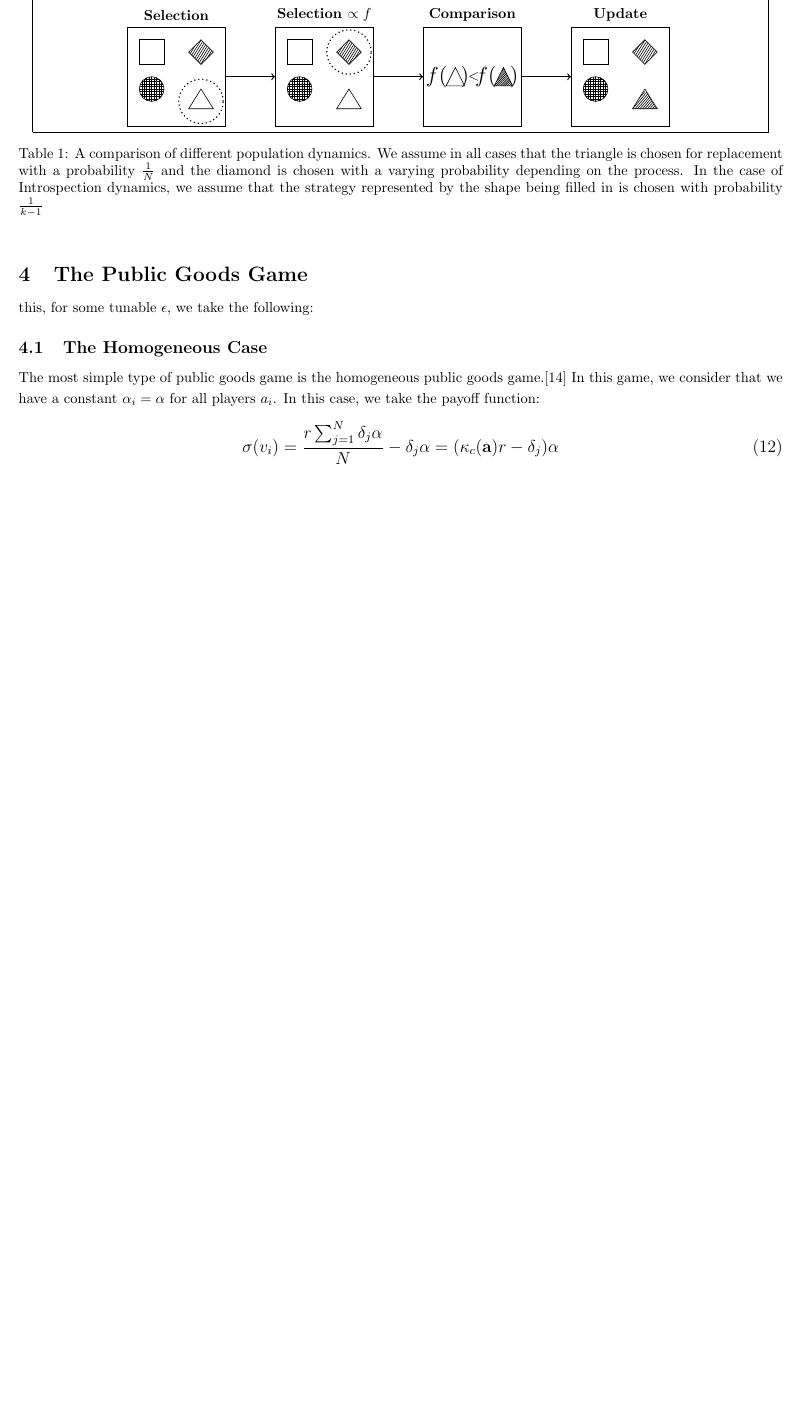
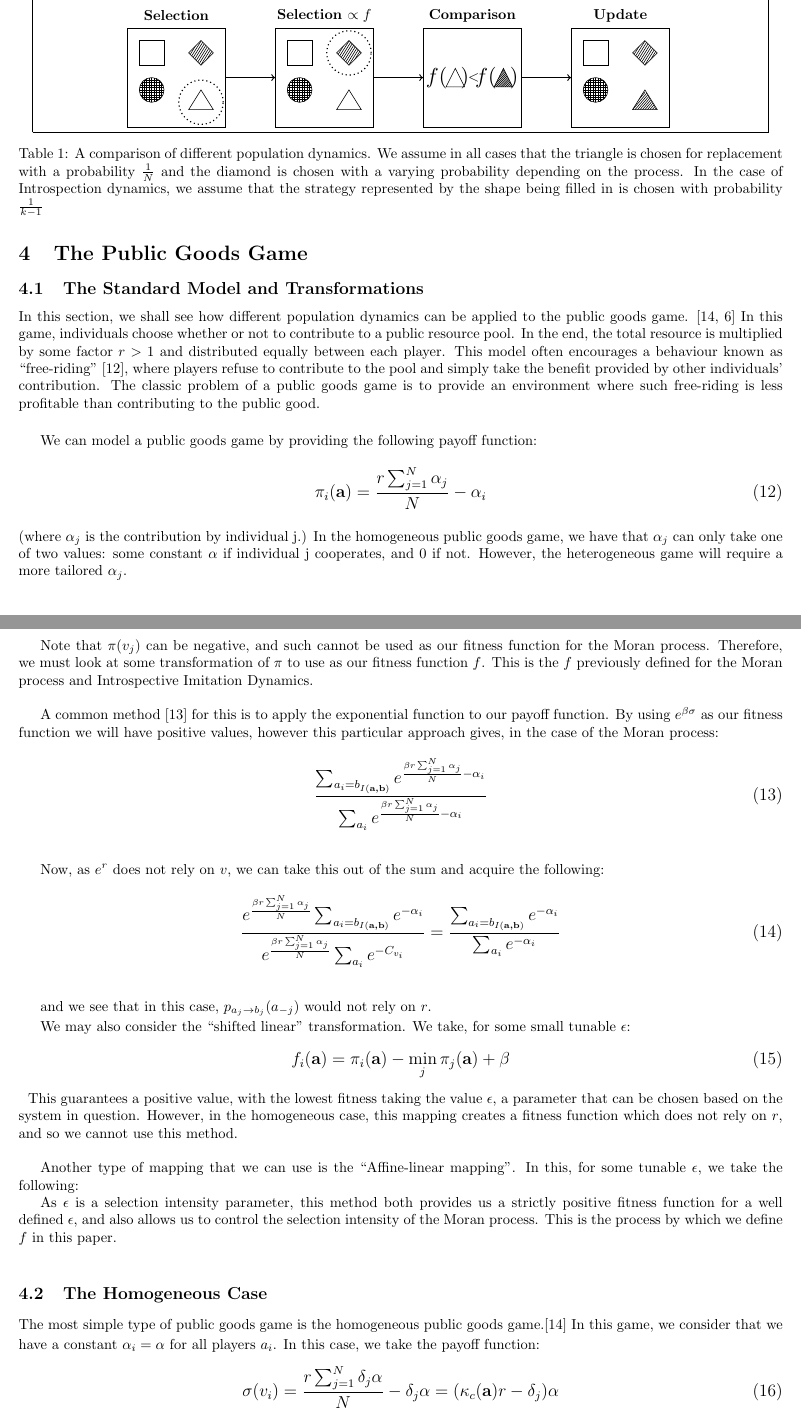
Before and after one commit to HarryFosterCU/Exact-Analysis-of-Heterogeneous-Moran-Processes-in-Climate-Cooperation, a LaTeX document (tex/main.tex): part of page 7 of 9 before the commit and two parts of pages 7 and 8 of 10 after it, the two joined at a grey line, cut so that both start at the same text, the shorter picture padded with empty space. Compiled offline with pdfLaTeX.

Commit message:
Update with rewording. Readd commented out section with slight changes

```diff
--- a/tex/main.tex
+++ b/tex/main.tex
@@ -549,54 +555,58 @@ Extrinsic Strategy Analysis & Intrinsic Strategy Analysis\\
 
 \section{The Public Goods Game}
 
-%\subsection{The Standard Model and Transformations}
+\subsection{The Standard Model and Transformations}
 
-%In this section, we shall see how different population dynamics can be applied
-%to the public goods game. \cite{2bbcfd92-fcd5-38d1-b7a0-bc6a2aadbc64, hofbauer_sigmund_1998}
-%In this game, individuals choose whether or not to contribute to a public resource pool.
-%In the end, the total resource is multiplied by some factor \(r > 1\) and distributed equally between each player. This model often encourages a behaviour known as ``free-riding" \cite{10.1257/aer.15000001}, where players refuse to contribute to the pool and simply take the benefit provided by other individuals' contribution.
-%The classic problem of a public goods game is to provide an environment where such free-riding is less profitable than contributing to the public good.\\
+In this section, we shall see how different population dynamics can be applied
+to the public goods game. \cite{2bbcfd92-fcd5-38d1-b7a0-bc6a2aadbc64, hofbauer_sigmund_1998}
+In this game, individuals choose whether or not to contribute to a public resource pool.
+In the end, the total resource is multiplied by some factor \(r > 1\) and distributed equally between each player. This model often encourages a behaviour known as ``free-riding" \cite{10.1257/aer.15000001}, where players refuse to contribute to the pool and simply take the benefit provided by other individuals' contribution.
+The classic problem of a public goods game is to provide an environment where such free-riding is less profitable than contributing to the public good.\\
 
-%We can model a public goods game by providing the following payoff function:\\
-%\begin{large}
-%\begin{equation}
- %   \pi_i(\textbf{a}) = \frac{r\sum_{j=1}^N{\alpha_j}}{N} - \alpha_i
-  %  \label{eqn:General Model}
-%\end{equation}
-%\end{large}\\
-%(where \(\alpha_j\) is the contribution by individual j.)
-%In the homogeneous public goods game, we have that \(\alpha_j\) can only take one of two values: some constant \(\alpha\) if individual j cooperates, and 0 if not. However, the heterogeneous game will require a more tailored \(\alpha_j\).\\
+We can model a public goods game by providing the following payoff function:\\
+\begin{large}
+\begin{equation}
+   \pi_i(\textbf{a}) = \frac{r\sum_{j=1}^N{\alpha_j}}{N} - \alpha_i
+  \label{eqn:General Model}
+\end{equation}
+\end{large}\\
+(where \(\alpha_j\) is the contribution by individual j.)
+In the homogeneous public goods game, we have that \(\alpha_j\) can only take one of two values: some constant \(\alpha\) if individual j cooperates, and 0 if not. However, the heterogeneous game will require a more tailored \(\alpha_j\).\\
 
-%Note that \(\pi(v_j)\) can be negative, and such cannot be used as our fitness function for the Moran process. Therefore, we must look at some transformation of \(\pi\) to use as our fitness function.\\
+Note that \(\pi(v_j)\) can be negative, and such cannot be used as our fitness
+function for the Moran process. Therefore, we must look at some transformation
+of \(\pi\) to use as our fitness function \(f\). This is the \(f\) previously
+defined for the Moran process and Introspective Imitation Dynamics.\\
 
-%A common method \cite{568a8a9c-d8ae-3d24-9fc2-3d33340230e7} for this is to apply the exponential function to our payoff function. By using \(e^{\beta \sigma}\) as our fitness function we will have positive values, however this particular approach gives, in the case of the Moran process:
+A common method \cite{568a8a9c-d8ae-3d24-9fc2-3d33340230e7} for this is to apply the exponential function to our payoff function. By using \(e^{\beta \sigma}\) as our fitness function we will have positive values, however this particular approach gives, in the case of the Moran process:
 
-%\begin{large}
- %   \begin{equation}
-  %      \frac{\sum_{a_i = b_{I(\textbf{a,b})}}{e^{\frac{\beta r\sum_{j=1}^N{\alpha_j}}{N} - \alpha_i}}}{\sum_{a_i}e^{\frac{\beta r\sum_{j=1}^N{\alpha_j}}{N} - \alpha_i}}
-   % \end{equation}
-%\end{large}\\
+\begin{large}
+    \begin{equation}
+        \frac{\sum_{a_i = b_{I(\textbf{a,b})}}{e^{\frac{\beta r\sum_{j=1}^N{\alpha_j}}{N} - \alpha_i}}}{\sum_{a_i}e^{\frac{\beta r\sum_{j=1}^N{\alpha_j}}{N} - \alpha_i}}
+    \end{equation}
+\end{large}\\
 
-%Now, as \(e^r\) does not rely on \(v\), we can take this out of the sum and acquire the following:
+Now, as \(e^r\) does not rely on \(v\), we can take this out of the sum and acquire the following:
 
-%\begin{large}
- %   \begin{equation}
-  %      \frac{e^{\frac{\beta r\sum_{j=1}^N{\alpha_j}}{N}}\sum_{a_i = b_{I(\textbf{a,b})}}{e^{ - \alpha_i}}}{e^{\frac{\beta r\sum_{j=1}^N{\alpha_j}}{N}}\sum_{a_i}e^{-C_{v_i}}} = \frac{\sum_{a_i = b_{I(\textbf{a,b})}}{e^{ - \alpha_i}}}{\sum_{a_i}e^{-\alpha_i}}
-   % \end{equation}
-%\end{large}\\
+\begin{large}
+    \begin{equation}
+        \frac{e^{\frac{\beta r\sum_{j=1}^N{\alpha_j}}{N}}\sum_{a_i = b_{I(\textbf{a,b})}}{e^{ - \alpha_i}}}{e^{\frac{\beta r\sum_{j=1}^N{\alpha_j}}{N}}\sum_{a_i}e^{-C_{v_i}}} = \frac{\sum_{a_i = b_{I(\textbf{a,b})}}{e^{ - \alpha_i}}}{\sum_{a_i}e^{-\alpha_i}}
+    \end{equation}
+\end{large}\\
 
-%and we see that in this case, \(p_{a_j\to b_j}(a_{-j})\) would not rely on \(r\).
-%Therefore, let us consider some other methods of guaranteeing a positive fitness function.\\
+and we see that in this case, \(p_{a_j\to b_j}(a_{-j})\) would not rely on \(r\).
 
-%The first of these is known as the "shifted linear" transformation. We take, for some small tunable \(\epsilon\):
-%\begin{large}
- %   \begin{equation}
-  %      f_i(\textbf{a}) = \pi_i(\textbf{a}) - \min_{j} \pi_j(\textbf{a}) + \beta
-   % \end{equation}
-    %\label{eqn:Shifted_linear}
-%\end{large}
-%This guarantees a positive value, with the lowest fitness taking the value \(\epsilon\), a parameter that can be chosen based on the system in question.
-%However, in the homogeneous case, as we can see in appendix[?], this mapping creates a fitness function which does not rely on \(r\), and so we cannot use this method.\\
+We may also consider the ``shifted linear" transformation. We take, for some small tunable \(\epsilon\):
+\begin{large}
+    \begin{equation}
+        f_i(\textbf{a}) = \pi_i(\textbf{a}) - \min_{j} \pi_j(\textbf{a}) + \beta
+    \end{equation}
+    \label{eqn:Shifted_linear}
+\end{large}
+This guarantees a positive value, with the lowest fitness taking the value \(\epsilon\), a parameter that can be chosen based on the system in question.
+However, in the homogeneous case, this mapping
+creates a fitness function which does not rely on \(r\), and so we cannot use
+this method.\\
 
 %TODO - make appendix with the following:
 %\begin{large}
@@ -613,15 +623,11 @@ Extrinsic Strategy Analysis & Intrinsic Strategy Analysis\\
 %\end{large}\\
 
 
-%Another type of mapping that we can use is the ``Affine-linear mapping". In
+Another type of mapping that we can use is the ``Affine-linear mapping". In
 this, for some tunable \(\epsilon\), we take the following:
 
-%As \(\epsilon\) is a selection intensity parameter, this method both provides us a strictly positive fitness function for a well defined \(\epsilon\), and also allows us to control the selection intensity of the Moran process.
-%Unlike in other population dynamics, this is not already defined within the Moran process, and so this is another benefit of using the affine-linear mapping.
-%Thus, we take this mapping of \(\pi\) as our fitness function.\\
-%In order to avoid having two selection intensity parameters, we can define \(\beta=1\) in this case, and allow \(\epsilon = \frac{1}{\beta}\), in order that we have \(\pi_i = 1 + \frac{f_i}{\beta}\).
-%Thus in the Fermi function we preserve the power of \(e^{\frac{\Delta(f)}{\beta}}\) for some selection intensity \(\beta\).
-%However, we will now have a bound on \(\beta\) depending on the values of \(\alpha\) in our public goods game, as we must define a strictly positive fitness function.
+As \(\epsilon\) is a selection intensity parameter, this method both provides us a strictly positive fitness function for a well defined \(\epsilon\), and also allows us to control the selection intensity of the Moran process.
+This is the process by which we define \(f\) in this paper.\\
 
 
 \subsection{The Homogeneous Case}
```
Also changed, not shown: tex/main.pdf, tex/main.tex (40 more changed lines).
